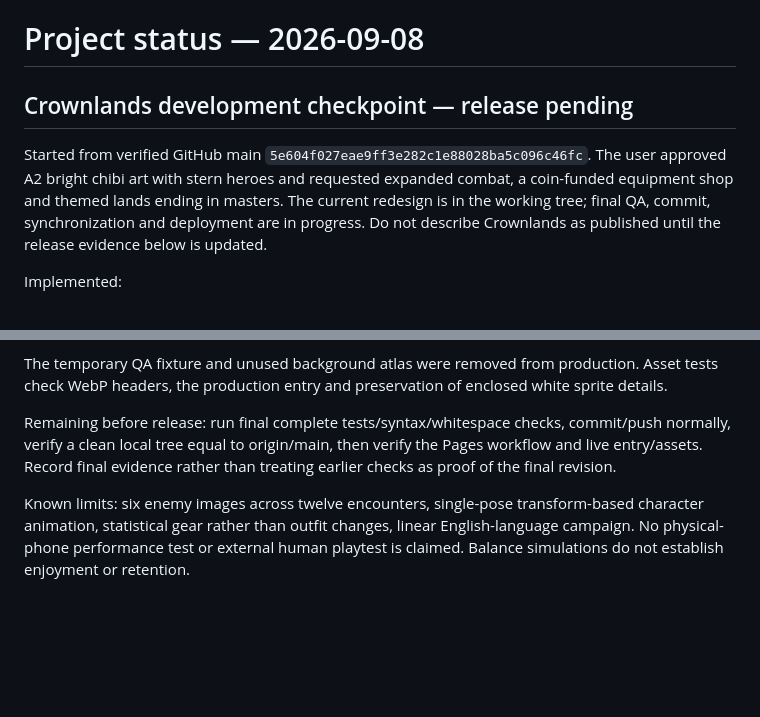
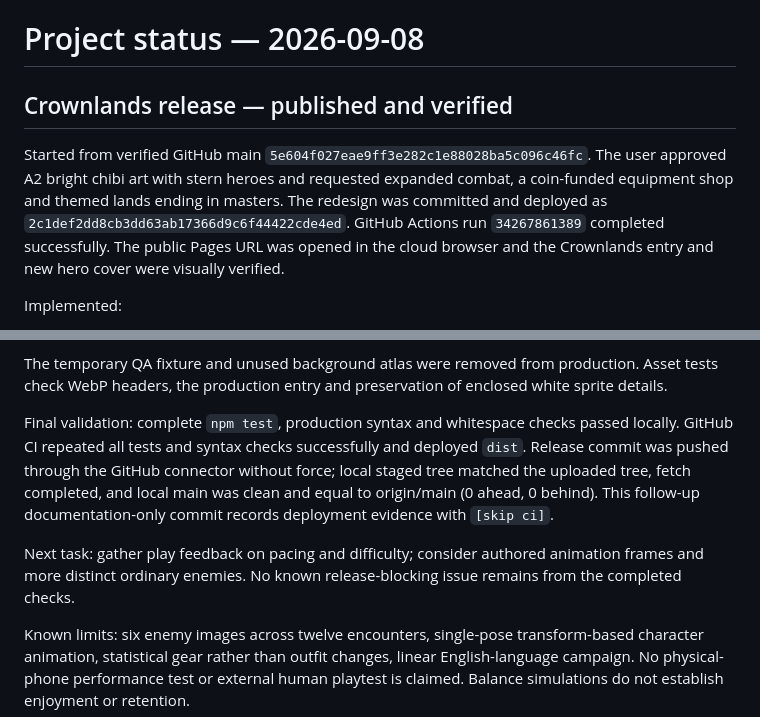
Before and after one commit to roibenyehuda2-arch/arena-heir, a Markdown page: PROJECT_STATUS.md, 2 parts joined by grey strips. Drawn GitHub-style; blank space fills up the shorter version.

```diff
--- a/PROJECT_STATUS.md
+++ b/PROJECT_STATUS.md
@@ -1,8 +1,8 @@
 # Project status — 2026-09-08
 
-## Crownlands development checkpoint — release pending
+## Crownlands release — published and verified
 
-Started from verified GitHub main `5e604f027eae9ff3e282c1e88028ba5c096c46fc`. The user approved A2 bright chibi art with stern heroes and requested expanded combat, a coin-funded equipment shop and themed lands ending in masters. The current redesign is in the working tree; final QA, commit, synchronization and deployment are in progress. Do not describe Crownlands as published until the release evidence below is updated.
+Started from verified GitHub main `5e604f027eae9ff3e282c1e88028ba5c096c46fc`. The user approved A2 bright chibi art with stern heroes and requested expanded combat, a coin-funded equipment shop and themed lands ending in masters. The redesign was committed and deployed as `2c1def2dd8cb3dd63ab17366d9c6f44422cde4ed`. GitHub Actions run `34267861389` completed successfully. The public Pages URL was opened in the cloud browser and the Crownlands entry and new hero cover were visually verified.
 
 Implemented:
 - New production entry `adventure.js`, deterministic `adventure-engine.mjs`, responsive `adventure.css` and `sprite-texture.mjs`; retained legacy modules/tests.
@@ -20,7 +20,9 @@ Validation completed during development:
 
 The temporary QA fixture and unused background atlas were removed from production. Asset tests check WebP headers, the production entry and preservation of enclosed white sprite details.
 
-Remaining before release: run final complete tests/syntax/whitespace checks, commit/push normally, verify a clean local tree equal to origin/main, then verify the Pages workflow and live entry/assets. Record final evidence rather than treating earlier checks as proof of the final revision.
+Final validation: complete `npm test`, production syntax and whitespace checks passed locally. GitHub CI repeated all tests and syntax checks successfully and deployed `dist`. Release commit was pushed through the GitHub connector without force; local staged tree matched the uploaded tree, fetch completed, and local main was clean and equal to origin/main (0 ahead, 0 behind). This follow-up documentation-only commit records deployment evidence with `[skip ci]`.
+
+Next task: gather play feedback on pacing and difficulty; consider authored animation frames and more distinct ordinary enemies. No known release-blocking issue remains from the completed checks.
 
 Known limits: six enemy images across twelve encounters, single-pose transform-based character animation, statistical gear rather than outfit changes, linear English-language campaign. No physical-phone performance test or external human playtest is claimed. Balance simulations do not establish enjoyment or retention.
 
```
Also changed, not shown: README.md (+1 -1 lines).
